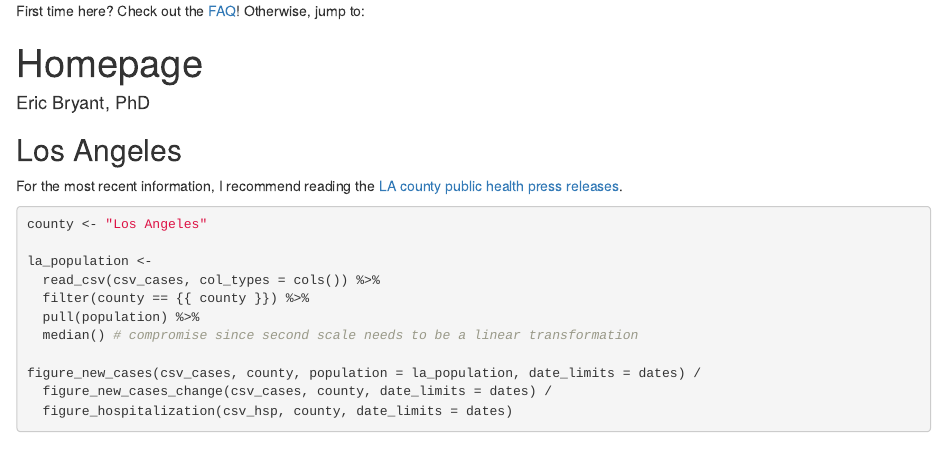
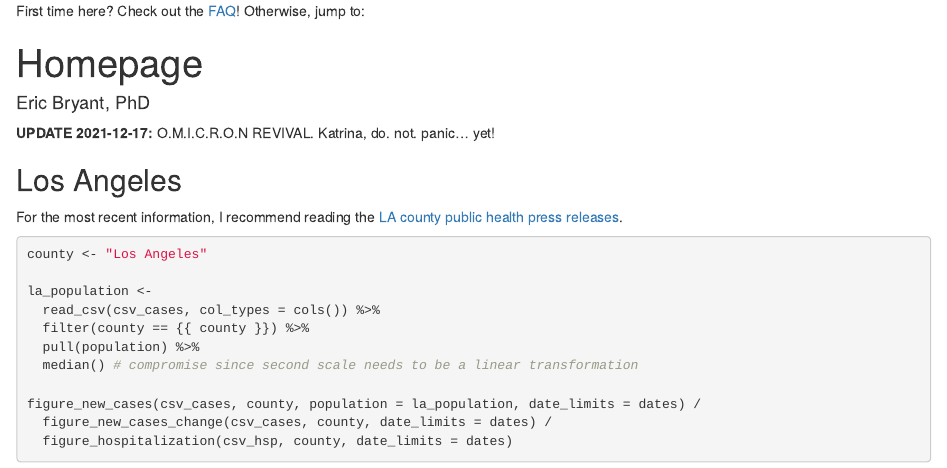
Before and after one commit to EricEdwardBryant/covid, an R Markdown document (content/_index.Rmd): the page in a window 1100 px wide, from its top. Rendered offline with R 4.5, knitr and Pandoc, with nearby package versions; the code chunks are not run, so their results and figures are left out; drawn as R Markdown's standard HTML page in place of the format the file asks for.

Commit message:
Add message for Katrina

````diff
--- a/content/_index.Rmd
+++ b/content/_index.Rmd
@@ -37,6 +37,7 @@
 download_hospitalization_ca_csv_v2(csv_hsp)
 ```
 
+**UPDATE 2021-12-17:** O.M.I.C.R.O.N REVIVAL. Katrina, do. not. panic... yet!
 
 Los Angeles
 --------------------------------------------------------------------------------
````
Also changed, not shown: content/_index.html.
